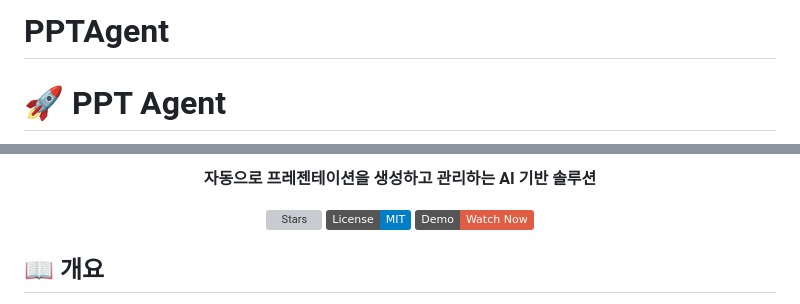
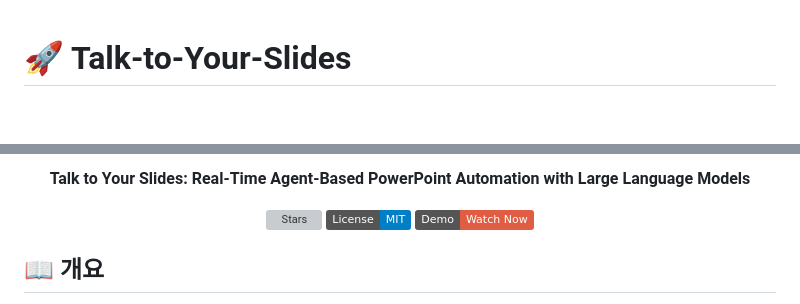
Before and after one commit to KyuDan1/Talk-to-Your-Slides, a Markdown page: README.md, 2 parts joined by grey strips. GitHub-like rendering; badges without logos; blank space fills up the shorter version; grey boxes are pictures that could not be loaded.

Commit message:
update:README

```diff
--- a/README.md
+++ b/README.md
@@ -1,9 +1,6 @@
-# PPTAgent
 
 
-
-
-# 🚀 PPT Agent
+# 🚀 Talk-to-Your-Slides
 
 <div align="center">
 
@@ -11,3 +7,3 @@
 
-  **자동으로 프레젠테이션을 생성하고 관리하는 AI 기반 솔루션**
+  **Talk to Your Slides: Real‑Time Agent‑Based PowerPoint Automation with Large Language Models**
 
```
Also changed, not shown: other parts of README.md (+1 -2 lines).
